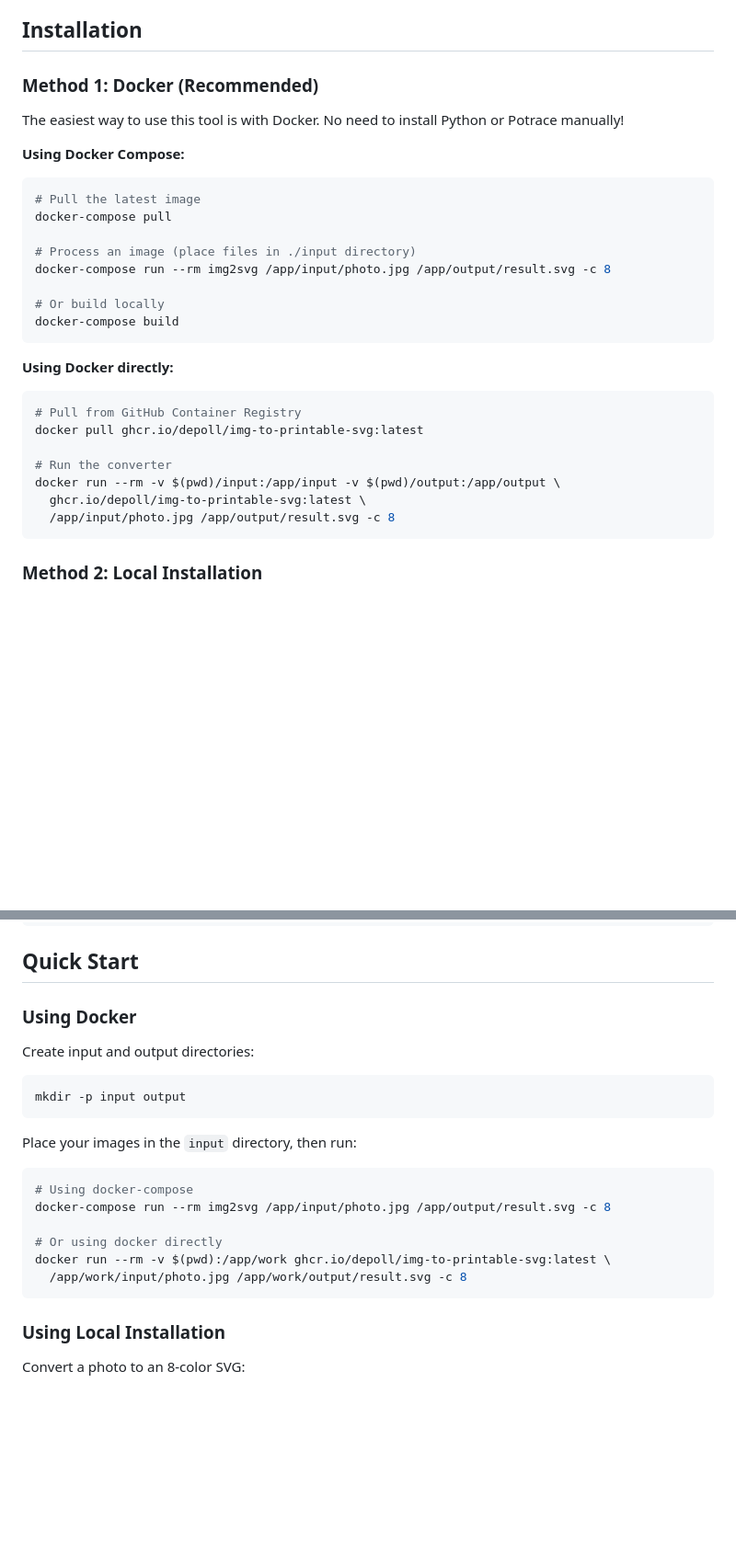
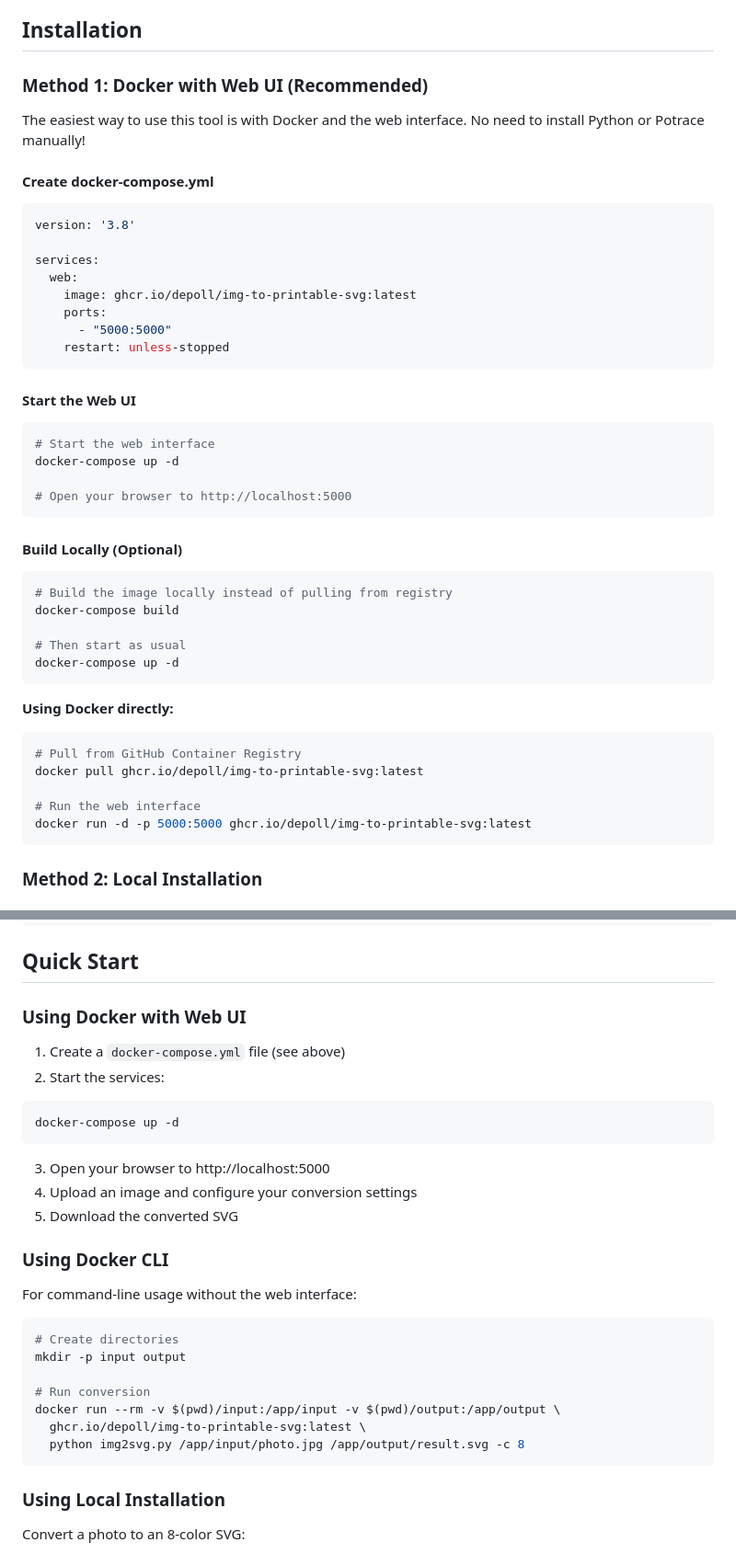
Before and after one commit to depoll/img-to-printable-svg, a Markdown page: README.md, 2 parts joined by grey strips. Shown at 92% size. Rendered like a GitHub page; blank space fills up the shorter version.

Commit message:
feat: Update README to enhance Docker usage instructions with web UI details

````diff
--- a/README.md
+++ b/README.md
@@ -12,20 +12,40 @@ Convert full-color images to SVGs with limited color palettes, perfect for 3D pr
 
 ## Installation
 
-### Method 1: Docker (Recommended)
+### Method 1: Docker with Web UI (Recommended)
 
-The easiest way to use this tool is with Docker. No need to install Python or Potrace manually!
+The easiest way to use this tool is with Docker and the web interface. No need to install Python or Potrace manually!
 
-**Using Docker Compose:**
+#### Create docker-compose.yml
+
+```yaml
+version: '3.8'
+
+services:
+  web:
+    image: ghcr.io/depoll/img-to-printable-svg:latest
+    ports:
+      - "5000:5000"
+    restart: unless-stopped
+```
+
+#### Start the Web UI
+
 ```bash
-# Pull the latest image
-docker-compose pull
+# Start the web interface
+docker-compose up -d
 
-# Process an image (place files in ./input directory)
-docker-compose run --rm img2svg /app/input/photo.jpg /app/output/result.svg -c 8
+# Open your browser to http://localhost:5000
+```
 
-# Or build locally
+#### Build Locally (Optional)
+
+```bash
+# Build the image locally instead of pulling from registry
 docker-compose build
+
+# Then start as usual
+docker-compose up -d
 ```
 
 **Using Docker directly:**
@@ -33,10 +53,8 @@ docker-compose build
 # Pull from GitHub Container Registry
 docker pull ghcr.io/depoll/img-to-printable-svg:latest
 
-# Run the converter
-docker run --rm -v $(pwd)/input:/app/input -v $(pwd)/output:/app/output \
-  ghcr.io/depoll/img-to-printable-svg:latest \
-  /app/input/photo.jpg /app/output/result.svg -c 8
+# Run the web interface
+docker run -d -p 5000:5000 ghcr.io/depoll/img-to-printable-svg:latest
 ```
 
 ### Method 2: Local Installation
@@ -112,21 +130,28 @@ pip install Pillow numpy scikit-learn scipy
 
 ## Quick Start
 
-### Using Docker
+### Using Docker with Web UI
 
-Create input and output directories:
+1. Create a `docker-compose.yml` file (see above)
+2. Start the services:
 ```bash
+docker-compose up -d
+```
+3. Open your browser to http://localhost:5000
+4. Upload an image and configure your conversion settings
+5. Download the converted SVG
+
+### Using Docker CLI
+
+For command-line usage without the web interface:
+```bash
+# Create directories
 mkdir -p input output
-```
 
-Place your images in the `input` directory, then run:
-```bash
-# Using docker-compose
-docker-compose run --rm img2svg /app/input/photo.jpg /app/output/result.svg -c 8
-
-# Or using docker directly
-docker run --rm -v $(pwd):/app/work ghcr.io/depoll/img-to-printable-svg:latest \
-  /app/work/input/photo.jpg /app/work/output/result.svg -c 8
+# Run conversion
+docker run --rm -v $(pwd)/input:/app/input -v $(pwd)/output:/app/output \
+  ghcr.io/depoll/img-to-printable-svg:latest \
+  python img2svg.py /app/input/photo.jpg /app/output/result.svg -c 8
 ```
 
 ### Using Local Installation
````
